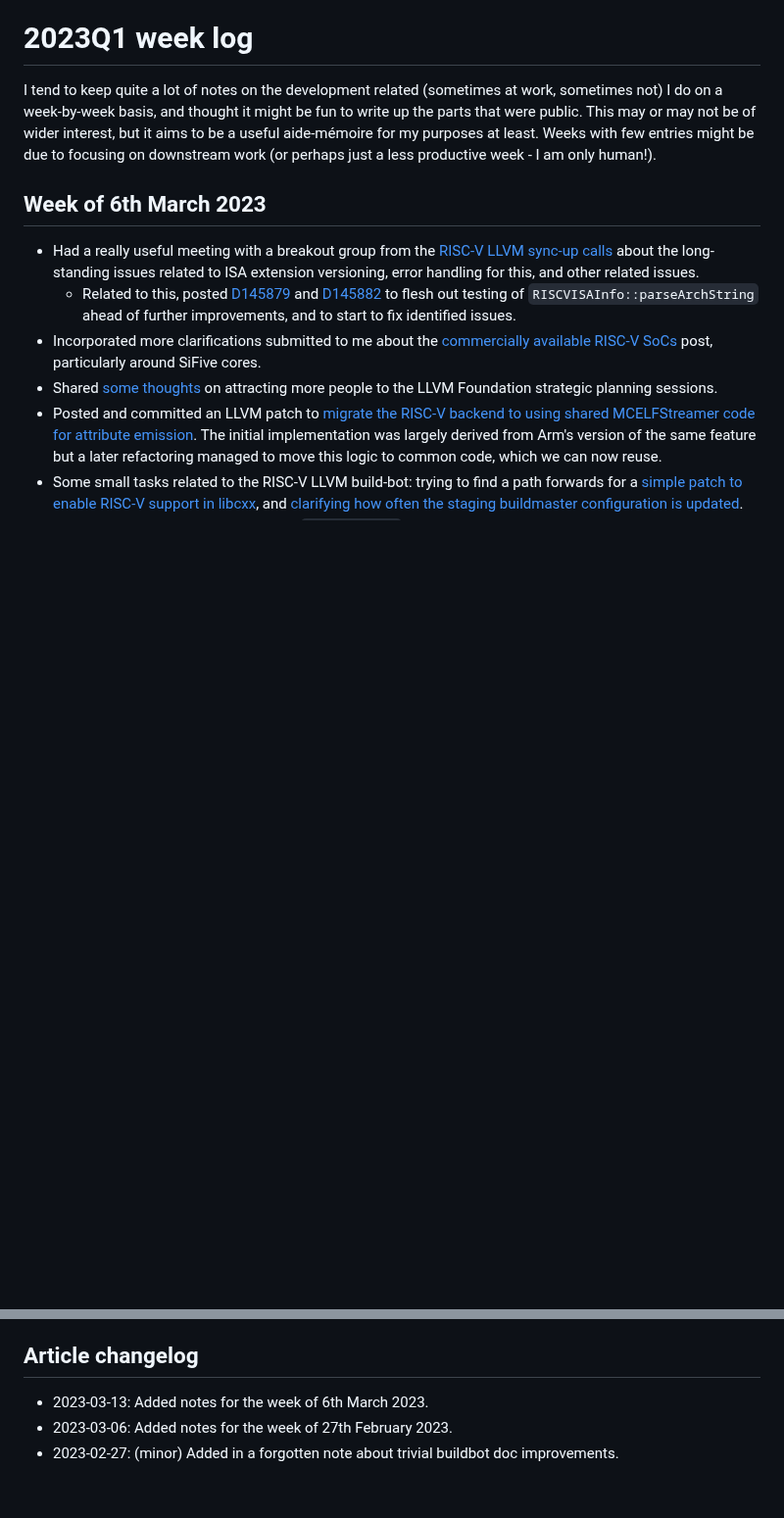
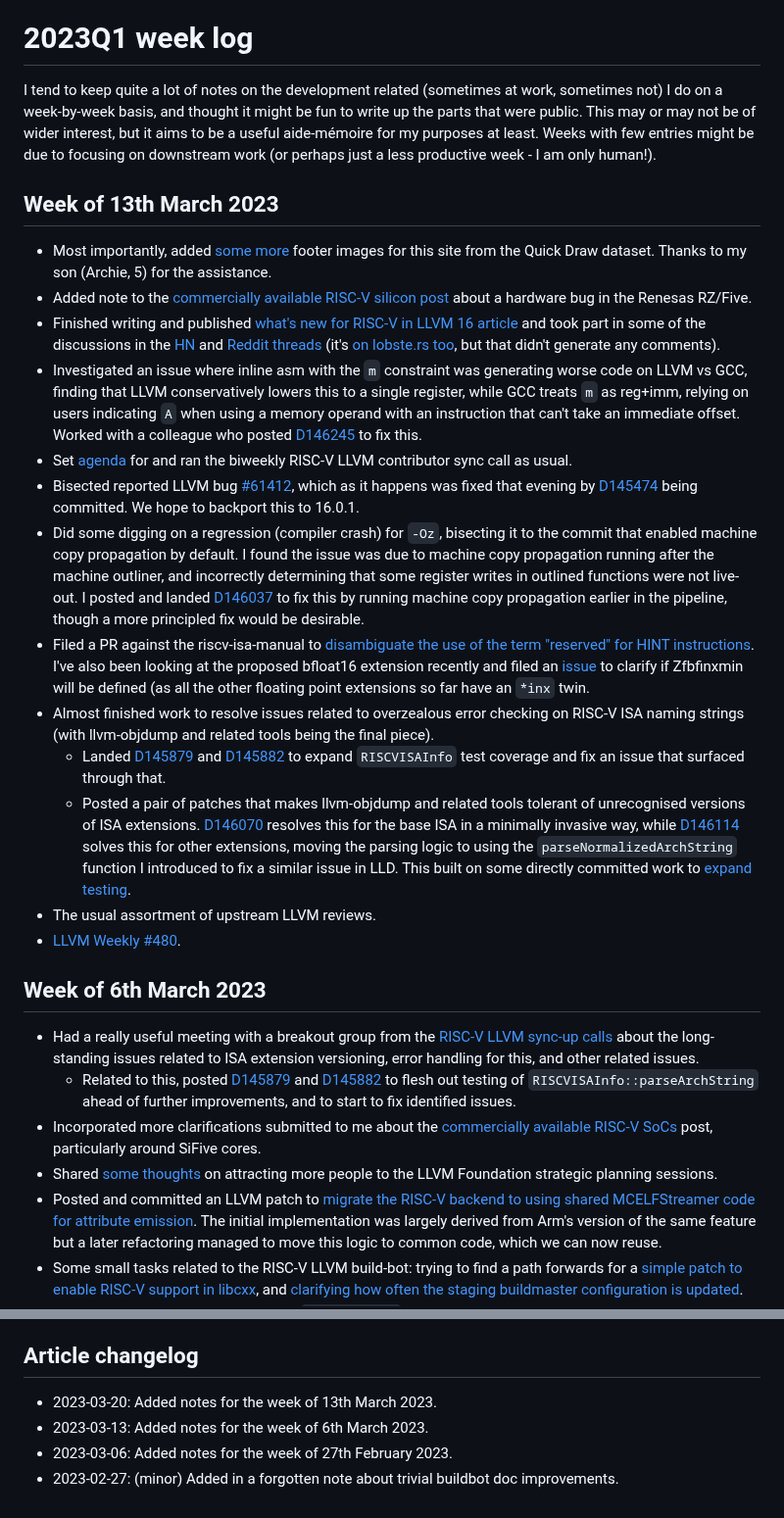
Before and after one commit to muxup/muxup-site, a Markdown page: pages/2023q1/week-log.md, 2 parts joined by grey strips. Shown at 98% size. GitHub-like rendering; blank space fills up the shorter version.

Commit message:
[content] Add week log for the week of 13th March 2023

```diff
--- a/pages/2023q1/week-log.md
+++ b/pages/2023q1/week-log.md
@@ -9,6 +9,70 @@ to write up the parts that were public. This
 may or may not be of wider interest, but it aims to be a useful aide-mémoire
 for my purposes at least. Weeks with few entries might be due to focusing on
 downstream work (or perhaps just a less productive week - I am only human!).
+
+## Week of 13th March 2023
+* Most importantly, added
+  [some](https://github.com/muxup/muxup-site/commit/7159a2400e6535a288c78dfd4d71c1b544ddf51e#diff-196dde1107e14fd35d571db219211acb6853813d95a5c7faee5ac09e058f9203)
+  [more](https://github.com/muxup/muxup-site/commit/a1cb4d4256815bcfa8a6a4c5174a03ae077ee8c6#diff-4e9f5b15205b49dff89e5050a5a899e63213f1f015daeca45b76270bb2c009dd)
+  footer images for this site from the Quick Draw dataset. Thanks to my son
+  (Archie, 5) for the assistance.
+* Added note to the [commercially available RISC-V silicon
+  post](/pages/2023q1/commercially-available-risc-v-silicon.md) about a
+  hardware bug in the Renesas RZ/Five.
+* Finished writing and published [what's new for RISC-V in LLVM 16
+  article](/pages/2023q1/whats-new-for-risc-v-in-llvm-16.md) and took part in
+  some of the discussions in the
+  [HN](https://news.ycombinator.com/item?id=35215826) and [Reddit
+  threads](https://old.reddit.com/r/RISCV/comments/11veftz/whats_new_for_riscv_in_llvm_16/)
+  (it's [on lobste.rs
+  too](https://lobste.rs/s/qcu7fc/what_s_new_for_risc_v_llvm_16), but that
+  didn't generate any comments).
+* Investigated an issue where inline asm with the `m` constraint was
+  generating worse code on LLVM vs GCC, finding that LLVM conservatively
+  lowers this to a single register, while GCC treats `m` as reg+imm, relying
+  on users indicating `A` when using a memory operand with an instruction that
+  can't take an immediate offset. Worked with a colleague who posted
+  [D146245](https://reviews.llvm.org/D146245) to fix this.
+* Set
+  [agenda](https://discourse.llvm.org/t/risc-v-llvm-sync-up-call-16th-march-2023-note-daylight-savings-impact/69244)
+  for and ran the biweekly RISC-V LLVM contributor sync call as usual.
+* Bisected reported LLVM bug
+  [#61412](https://github.com/llvm/llvm-project/issues/61412), which
+  as it happens was fixed that evening by
+  [D145474](https://reviews.llvm.org/D145474) being committed. We hope to
+  backport this to 16.0.1.
+* Did some digging on a regression (compiler crash) for `-Oz`, bisecting it to
+  the commit that enabled machine copy propagation by default. I found the
+  issue was due to machine copy propagation running after the machine
+  outliner, and incorrectly determining that some register writes in outlined
+  functions were not live-out. I posted and
+  landed [D146037](https://reviews.llvm.org/D146037) to fix this by running
+  machine copy propagation earlier in the pipeline, though a more principled
+  fix would be desirable.
+* Filed a PR against the riscv-isa-manual to [disambiguate the use of the term
+  "reserved" for HINT
+  instructions](https://github.com/riscv/riscv-isa-manual/pull/990). I've also
+  been looking at the proposed bfloat16 extension recently and filed an
+  [issue](https://github.com/riscv/riscv-bfloat16/issues/27) to clarify if
+  Zfbfinxmin will be defined (as all the other floating point extensions so
+  far have an `*inx` twin.
+* Almost finished work to resolve issues related to overzealous error checking
+  on RISC-V ISA naming strings (with llvm-objdump and related tools being the
+  final piece).
+  * Landed [D145879](https://reviews.llvm.org/D145879) and
+    [D145882](https://reviews.llvm.org/D145882) to expand `RISCVISAInfo` test
+    coverage and fix an issue that surfaced through that.
+  * Posted a pair of patches that makes llvm-objdump and related tools
+    tolerant of unrecognised versions of ISA extensions.
+    [D146070](https://reviews.llvm.org/D146070) resolves this for the base ISA
+    in a minimally invasive way, while
+    [D146114](https://reviews.llvm.org/D146114) solves this for other
+    extensions, moving the parsing logic to using the
+    `parseNormalizedArchString` function I introduced to fix a similar issue
+    in LLD. This built on some directly committed work to [expand
+    testing](https://reviews.llvm.org/rG0ae8f5ac08ae).
+* The usual assortment of upstream LLVM reviews.
+* [LLVM Weekly #480](https://llvmweekly.org/issue/480).
 
 ## Week of 6th March 2023
 * Had a really useful meeting with a breakout group from the [RISC-V LLVM
@@ -209,6 +273,7 @@ downstream work (or perhaps just a less productive week - I am only human!).
 * [LLVM Weekly #475](https://llvmweekly.org/issue/475).
 
 ## Article changelog
+* 2023-03-20: Added notes for the week of 13th March 2023.
 * 2023-03-13: Added notes for the week of 6th March 2023.
 * 2023-03-06: Added notes for the week of 27th February 2023.
 * 2023-02-27: (minor) Added in a forgotten note about trivial buildbot doc
```
